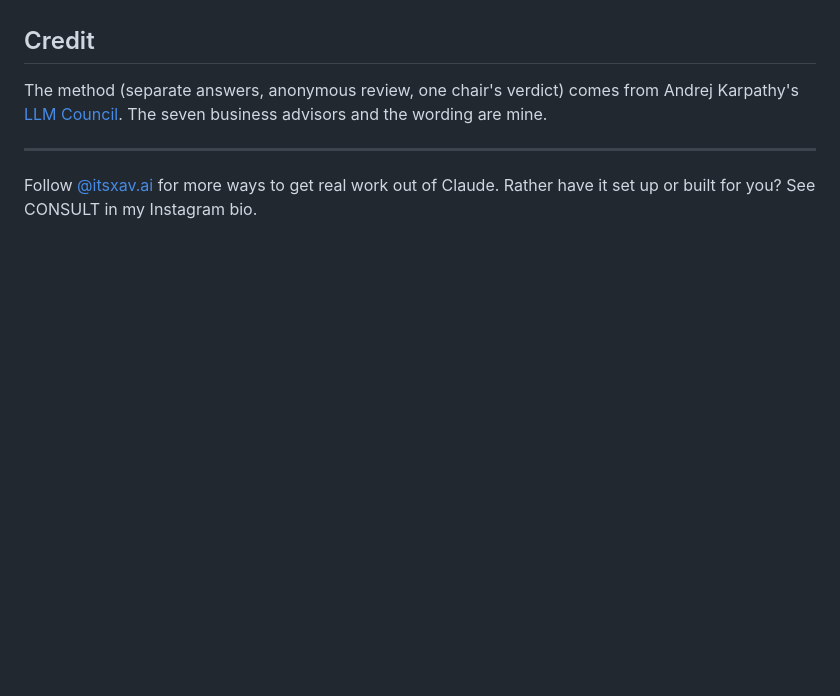
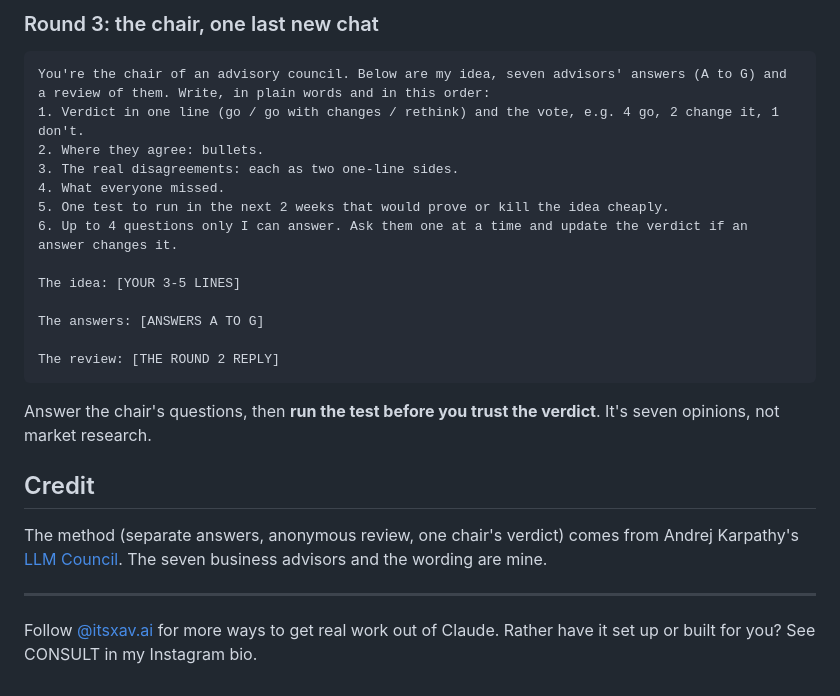
Before and after one commit to Xyl0w/idea-council, a Markdown page: README.md, the part around one of its changes. Drawn GitHub-style; blank space fills up the shorter version.

````diff
--- a/README.md
+++ b/README.md
@@ -79,3 +138,21 @@ all seven answers into one chat and ask for rounds 2 and 3. It's slower and less
+### Round 3: the chair, one last new chat
+```
+You're the chair of an advisory council. Below are my idea, seven advisors' answers (A to G) and a review of them. Write, in plain words and in this order:
+1. Verdict in one line (go / go with changes / rethink) and the vote, e.g. 4 go, 2 change it, 1 don't.
+2. Where they agree: bullets.
+3. The real disagreements: each as two one-line sides.
+4. What everyone missed.
+5. One test to run in the next 2 weeks that would prove or kill the idea cheaply.
+6. Up to 4 questions only I can answer. Ask them one at a time and update the verdict if an answer changes it.
+
+The idea: [YOUR 3-5 LINES]
+
+The answers: [ANSWERS A TO G]
+
+The review: [THE ROUND 2 REPLY]
+```
+Answer the chair's questions, then **run the test before you trust the verdict**. It's seven opinions, not market
+research.
 
 ## Credit
 The method (separate answers, anonymous review, one chair's verdict) comes from Andrej Karpathy's
````
Also changed, not shown: other parts of README.md (+62 -3 lines), images/chat-overview.png (added), images/chat-round1.png (added), images/chat-rounds2-3.png (added), 1 other file.
